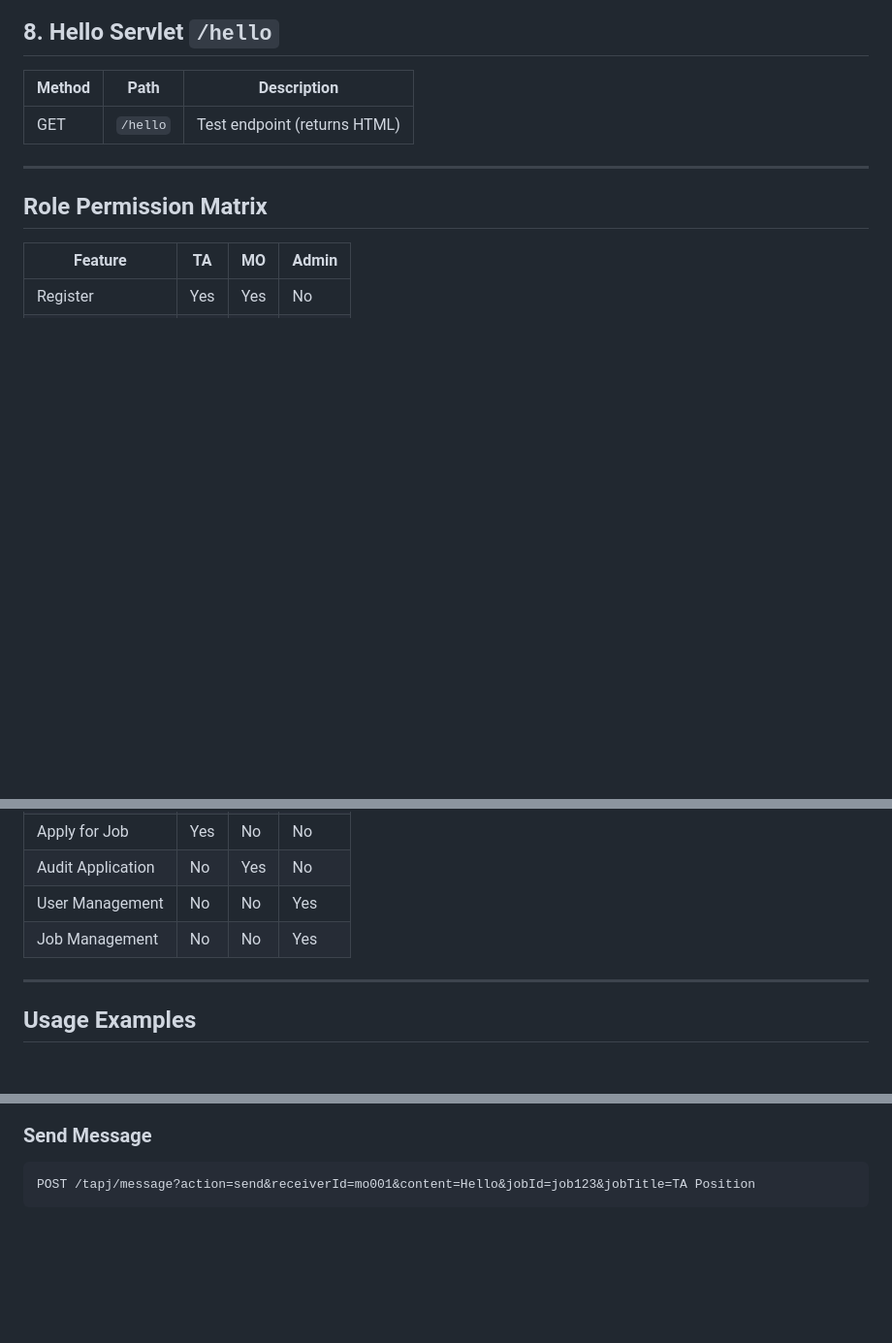
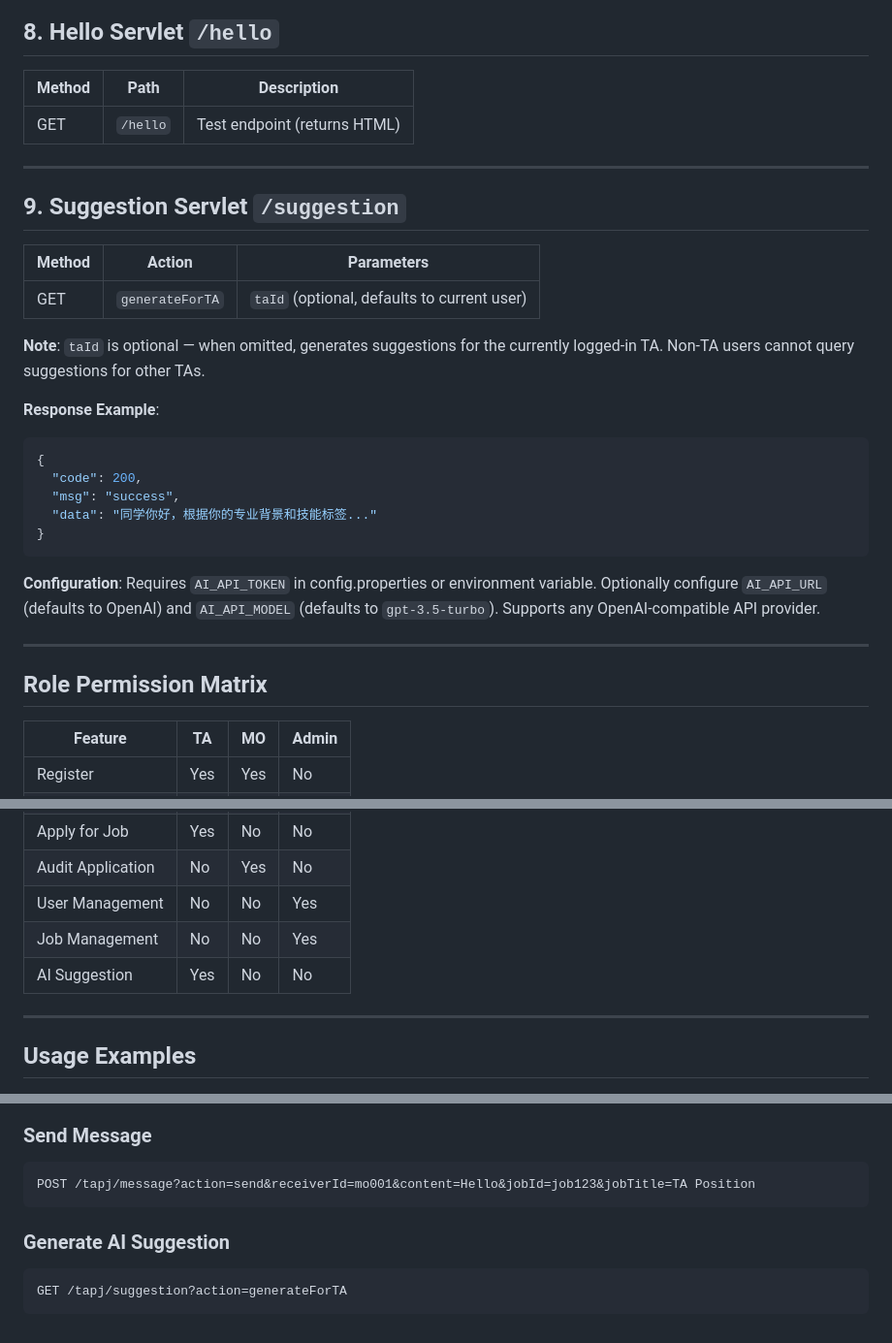
Before and after one commit to IST-ta-lab/EA-H-system, a Markdown page: api.md, 3 parts joined by grey strips. Shown at 97% size. GitHub-like rendering; blank space fills up the shorter version.

Commit message:
docs: document suggestion API endpoint in api.md

````diff
--- a/api.md
+++ b/api.md
@@ -243,6 +243,27 @@
 
 ---
 
+## 9. Suggestion Servlet `/suggestion`
+
+| Method | Action | Parameters |
+|--------|--------|------------|
+| GET | `generateForTA` | `taId` (optional, defaults to current user) |
+
+**Note**: `taId` is optional — when omitted, generates suggestions for the currently logged-in TA. Non-TA users cannot query suggestions for other TAs.
+
+**Response Example**:
+```json
+{
+  "code": 200,
+  "msg": "success",
+  "data": "同学你好，根据你的专业背景和技能标签..."
+}
+```
+
+**Configuration**: Requires `AI_API_TOKEN` in config.properties or environment variable. Optionally configure `AI_API_URL` (defaults to OpenAI) and `AI_API_MODEL` (defaults to `gpt-3.5-turbo`). Supports any OpenAI-compatible API provider.
+
+---
+
 ## Role Permission Matrix
 
 | Feature | TA | MO | Admin |
@@ -255,6 +276,7 @@
 | Audit Application | No | Yes | No |
 | User Management | No | No | Yes |
 | Job Management | No | No | Yes |
+| AI Suggestion | Yes | No | No |
 
 ---
 
@@ -282,3 +304,8 @@ POST /tapj/application?action=audit&applicationId=app001&auditStatus=1&remark=Go
 ```
 POST /tapj/message?action=send&receiverId=mo001&content=Hello&jobId=job123&jobTitle=TA Position
 ```
+
+### Generate AI Suggestion
+```
+GET /tapj/suggestion?action=generateForTA
+```
````
